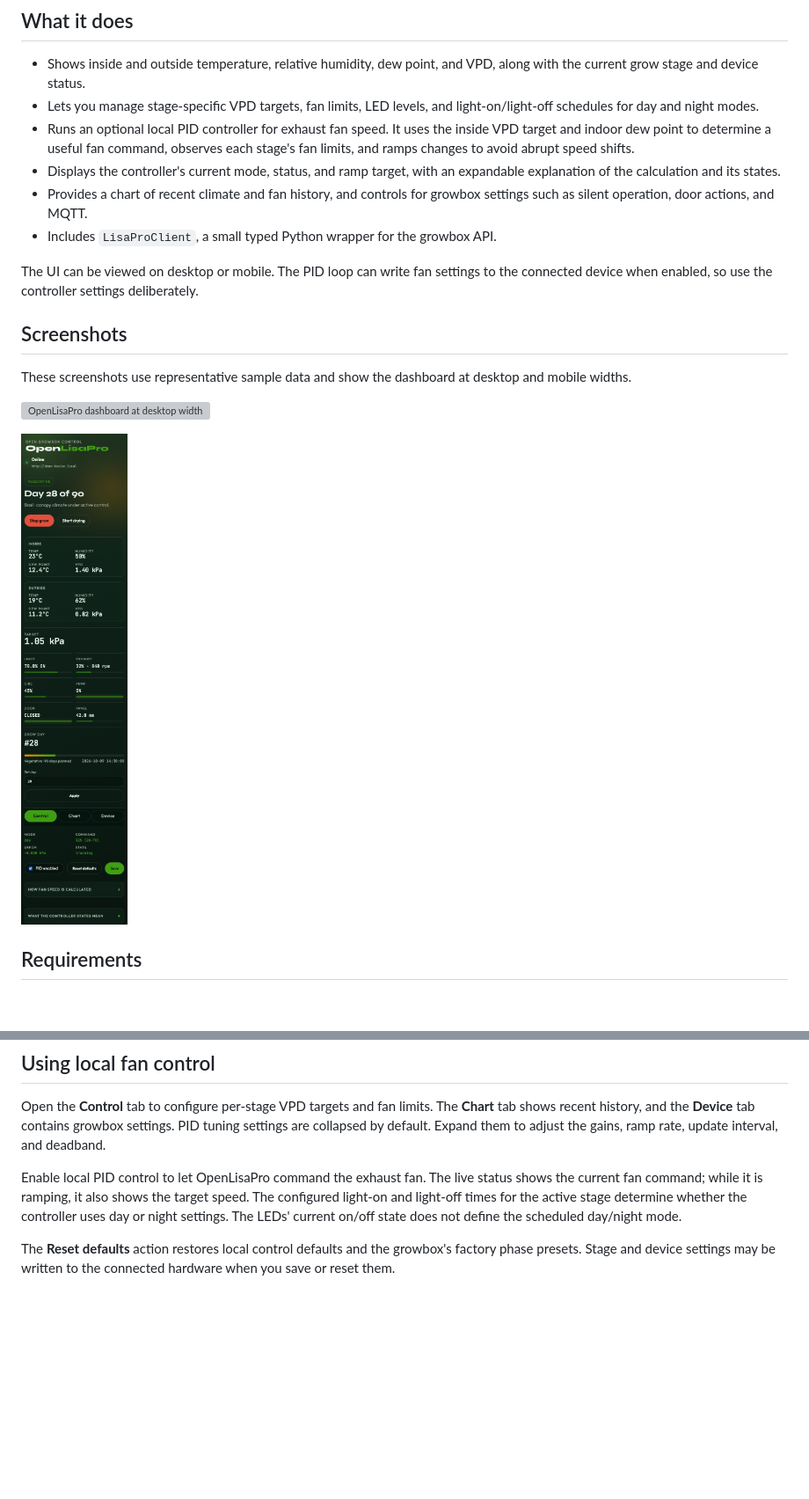
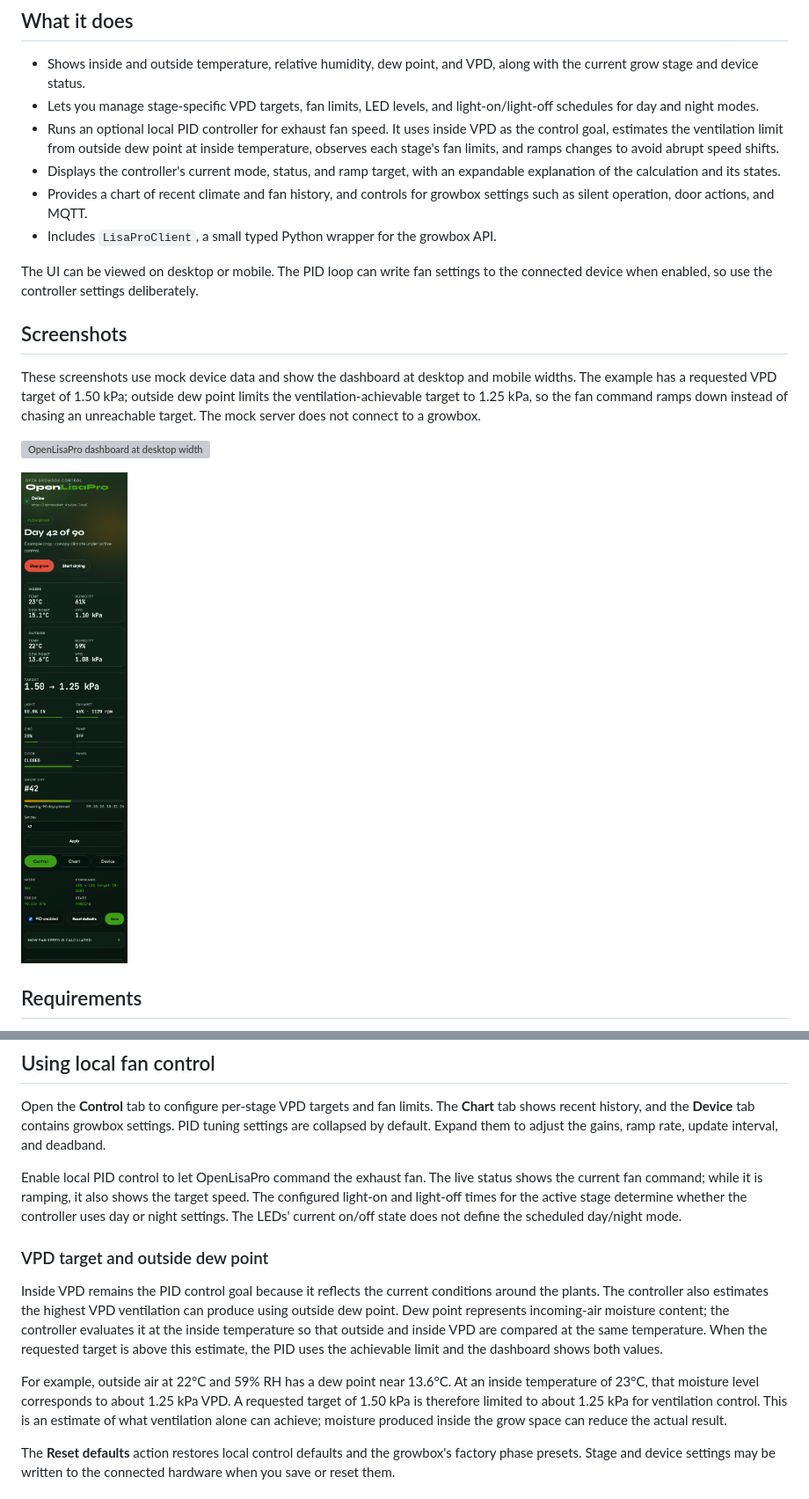
Before and after one commit to ThommyH/OpenLisaPro, a Markdown page: README.md, 2 parts joined by grey strips. Shown: that part at 88% size. GitHub-like rendering; pictures changed too: docs/screenshots/dashboard-mobile.png; blank space fills up the shorter version; grey boxes are pictures that could not be loaded.

Commit message:
Document dew-point ventilation limit with screenshots

```diff
--- a/README.md
+++ b/README.md
@@ -8,7 +8,7 @@ The web app runs on your own computer or server. It talks to the growbox over it
 
 - Shows inside and outside temperature, relative humidity, dew point, and VPD, along with the current grow stage and device status.
 - Lets you manage stage-specific VPD targets, fan limits, LED levels, and light-on/light-off schedules for day and night modes.
-- Runs an optional local PID controller for exhaust fan speed. It uses the inside VPD target and indoor dew point to determine a useful fan command, observes each stage's fan limits, and ramps changes to avoid abrupt speed shifts.
+- Runs an optional local PID controller for exhaust fan speed. It uses inside VPD as the control goal, estimates the ventilation limit from outside dew point at inside temperature, observes each stage's fan limits, and ramps changes to avoid abrupt speed shifts.
 - Displays the controller's current mode, status, and ramp target, with an expandable explanation of the calculation and its states.
 - Provides a chart of recent climate and fan history, and controls for growbox settings such as silent operation, door actions, and MQTT.
 - Includes `LisaProClient`, a small typed Python wrapper for the growbox API.
@@ -17,7 +17,7 @@ The UI can be viewed on desktop or mobile. The PID loop can write fan settings t
 
 ## Screenshots
 
-These screenshots use representative sample data and show the dashboard at desktop and mobile widths.
+These screenshots use mock device data and show the dashboard at desktop and mobile widths. The example has a requested VPD target of 1.50 kPa; outside dew point limits the ventilation-achievable target to 1.25 kPa, so the fan command ramps down instead of chasing an unreachable target. The mock server does not connect to a growbox.
 
 ![OpenLisaPro dashboard at desktop width](docs/screenshots/dashboard-desktop.png)
 
@@ -67,6 +67,12 @@ Open the **Control** tab to configure per-stage VPD targets and fan limits. The
 
 Enable local PID control to let OpenLisaPro command the exhaust fan. The live status shows the current fan command; while it is ramping, it also shows the target speed. The configured light-on and light-off times for the active stage determine whether the controller uses day or night settings. The LEDs' current on/off state does not define the scheduled day/night mode.
 
+### VPD target and outside dew point
+
+Inside VPD remains the PID control goal because it reflects the current conditions around the plants. The controller also estimates the highest VPD ventilation can produce using outside dew point. Dew point represents incoming-air moisture content; the controller evaluates it at the inside temperature so that outside and inside VPD are compared at the same temperature. When the requested target is above this estimate, the PID uses the achievable limit and the dashboard shows both values.
+
+For example, outside air at 22°C and 59% RH has a dew point near 13.6°C. At an inside temperature of 23°C, that moisture level corresponds to about 1.25 kPa VPD. A requested target of 1.50 kPa is therefore limited to about 1.25 kPa for ventilation control. This is an estimate of what ventilation alone can achieve; moisture produced inside the grow space can reduce the actual result.
+
 The **Reset defaults** action restores local control defaults and the growbox's factory phase presets. Stage and device settings may be written to the connected hardware when you save or reset them.
 
 ## Python client
```
Also changed, not shown: 1 other file.
